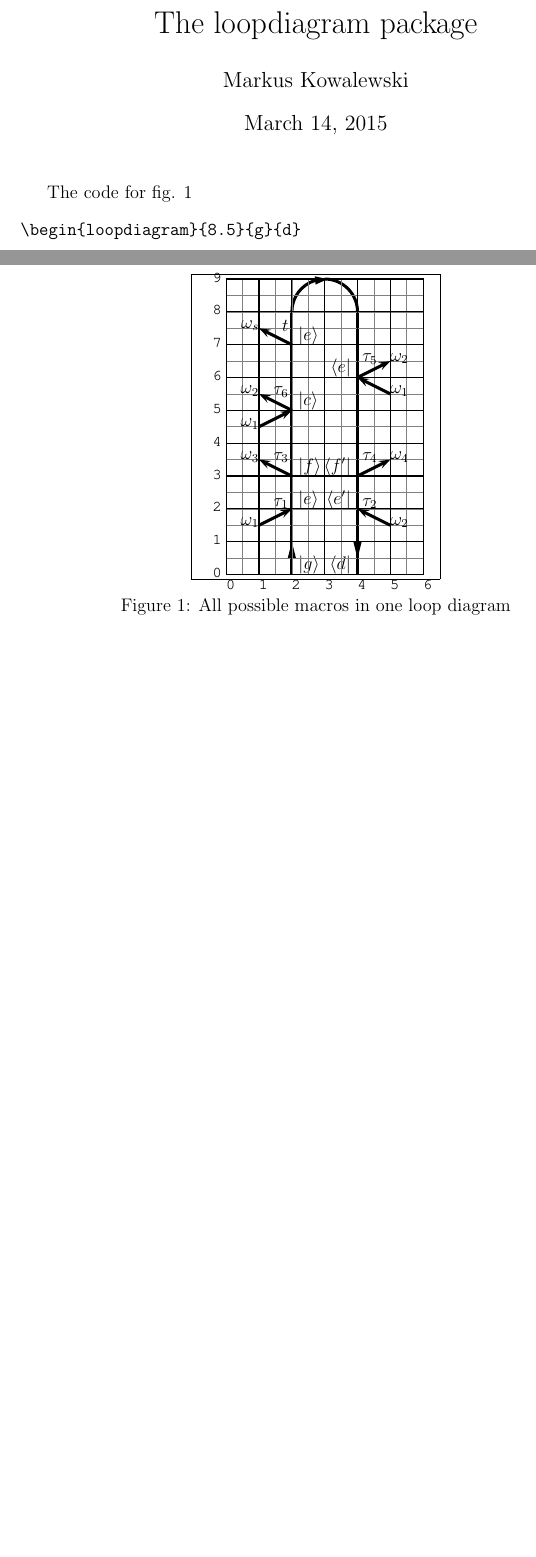
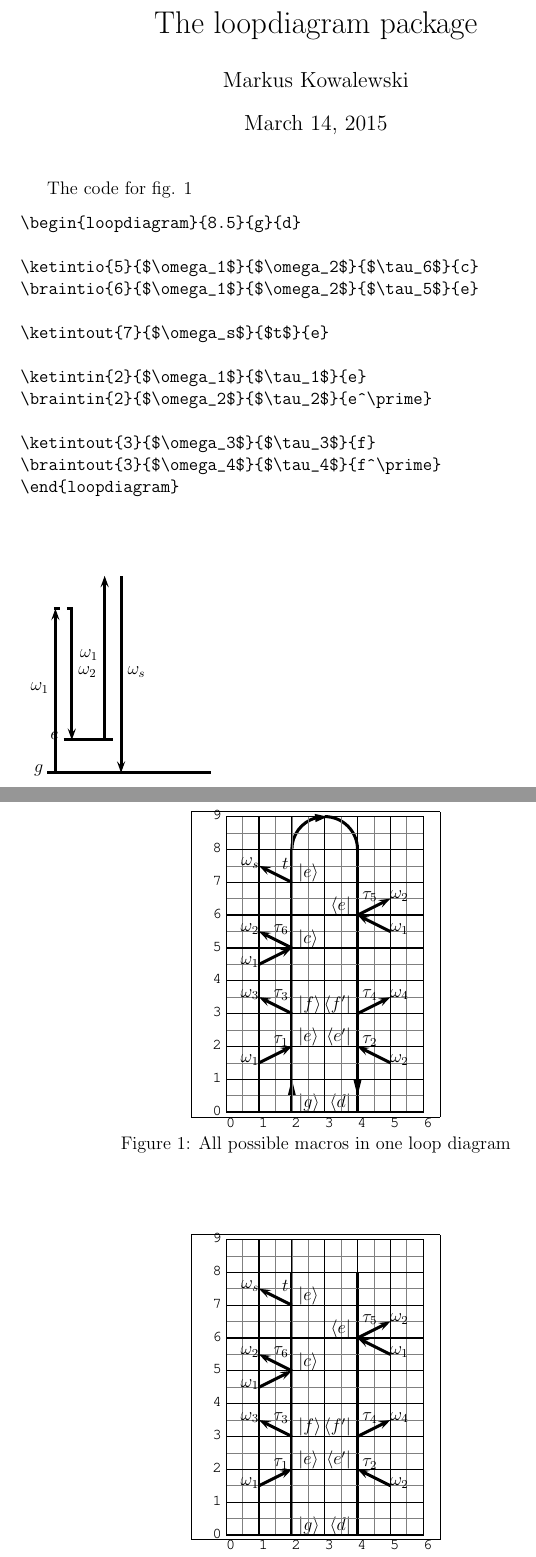
Before and after one commit to markuskowa/loopdiagram, a LaTeX document (loopdiagram_handbook.tex, which reads loopdiagram.sty): two parts of pages 1 and 2 of 2, joined at a grey line, cut so that both start at the same text, the shorter picture padded with empty space. Compiled offline with LaTeX, dvips and Ghostscript.

Commit message:
restructured style

```diff
--- a/loopdiagram.sty
+++ b/loopdiagram.sty
@@ -10,9 +10,140 @@
 
 
 \RequirePackage{pstricks,pst-plot,pst-coil}
-\RequirePackage{expl3}
+
+%%
+%% Macro section
+%%
+%%
+
 %
-% The loopdigram environment
+% place a ket vector
+% usage: \putket{y}{state}
+%
+\newcommand{\putket}[2]{\rput[lb](!\loopbase\space .2 add #1){$\vert #2 \rangle$}}
+
+%
+% place a bra vector
+% usage: \putket{y}{state}
+%
+\newcommand{\putbra}[2]{\rput[rb](!\loopbase\space \loopwidth\space add -.2 add #1){$\langle #2 \vert$}}
+
+
+%
+% place a dipole interaction on the ket side
+% usage: \ketdipin{t}{fieldlabel}{timelabel}{state}
+%
+\newcommand{\ketin}[4]
+{
+% arrow in ->
+\psline{->}(!\loopbase\space -1 add #1\space -.5 add)(\loopbase,#1)
+% field label
+\rput[Br](!\loopbase\space -1 add #1\space -.5 add){#2}
+% time label
+\rput[br](!\loopbase\space -.1 add #1){#3}
+% state after interaction
+\putket{#1}{#4}
+}
+
+
+%
+% place a dipole interaction on the bra side
+% usage: \braintin{t}{fieldlabel}{timelabel}{state}
+%
+\newcommand{\brain}[4]
+{
+% arrow in ->
+\psline{->}(!\loopbase\space \loopwidth\space add 1 add #1\space -.5 add)
+ (!\loopbase\space \loopwidth\space add #1)
+% field label
+\rput[Bl](!\loopbase\space \loopwidth\space add 1 add #1\space -.5 add){#2}
+% time label
+\rput[bl](!\loopbase\space \loopwidth\space add .15 add #1){#3}
+% state after interaction
+\putbra{#1}{#4}
+}
+
+%
+% place a dipole interaction on the ket side
+% usage: \ketintout{t}{fieldlabel}{timelabel}{state}
+%
+\newcommand{\ketout}[4]
+{
+% arrow out ->
+\psline{->}(\loopbase,#1)(!\loopbase\space -1 add #1\space +.5 add)
+% field label
+\rput[Br](!\loopbase\space -1 add #1\space +.5 add){#2}
+% time label
+\rput[br](!\loopbase\space -.1 add #1 0.4 add){#3}
+% state after interaction
+\putket{#1}{#4}
+}
+
+%
+% place a dipole interaction on the bra side
+% usage: \braintout{t}{fieldlabel}{timelabel}{state}
+%
+\newcommand{\braout}[4]
+{
+% arrow in ->
+\psline{->}(!\loopbase\space \loopwidth\space add #1)
+ (!\loopbase\space \loopwidth\space add 1 add #1\space +.5 add)
+% field label
+\rput[Bl](!\loopbase\space \loopwidth\space add 1 add #1\space +.5 add){#2}
+% time label
+\rput[bl](!\loopbase\space \loopwidth\space add 0.15 add #1 0.4 add){#3}
+% state after interaction
+\putbra{#1}{#4}
+}
+
+%
+% Place a Raman interaction on the ket side
+% usage: \ketintio{t}{fieldlabel_in}{fieldlabel_out}{timelabel}{state}
+%
+\newcommand{\ketinout}[5]
+{
+% arrow in ->
+\psline{->}(!\loopbase\space -1 add #1\space -.5 add)(\loopbase,#1)
+% arrow out <-
+\psline{->}(\loopbase,#1)(!\loopbase\space -1 add #1\space +.5 add)
+% field label in
+\rput[Br](!\loopbase\space -1 add #1\space -.5 add){#2}
+% field label out
+\rput[Br](!\loopbase\space -1 add #1\space +.5 add){#3}
+%time label
+\rput[br](!\loopbase\space -.1 add #1 0.4 add){#4}
+% state after interaction
+\putket{#1}{#5}
+}
+
+%
+% Place a Raman interaction on the ket side
+% usage: \braintio{t}{fieldlabel_in}{fieldlabel_out}{timelabel}{state}
+%
+\newcommand{\brainout}[5]
+{
+% arrow out ->
+\psline{->}(!\loopbase\space \loopwidth\space add #1)
+ (!\loopbase\space \loopwidth\space add 1 add #1\space +.5 add)
+% field label out
+\rput[Bl](!\loopbase\space \loopwidth\space add 1 add #1\space +.5 add){#3}
+% time label
+\rput[bl](!\loopbase\space \loopwidth\space add 0.15 add #1 0.4 add){#4}
+% state after interaction
+\putbra{#1}{#5}
+% arrow in <-
+\psline{->}(!\loopbase\space \loopwidth\space add 1 add #1\space -.5 add)
+ (!\loopbase\space \loopwidth\space add #1)
+% field label
+\rput[Bl](!\loopbase\space \loopwidth\space add 1 add #1\space -.5 add){#2}
+}
+
+%%
+%% Environment section
+%%
+
+%
+% The loopdiagram environment
 %
 % Options: total time, intial ket, initial bra
 %
@@ -26,126 +157,6 @@
 \def\loopwidth{2} % width
 
 \begin{pspicture}(0,0)(6, #1)
-
-%
-% place a ket vector
-% usage: \putket{y}{state}
-%
-\newcommand{\putket}[2]{\rput[lb](!\loopbase\space .2 add ##1){$\vert ##2 \rangle$}}
-
-%
-% place a bra vector
-% usage: \putket{y}{state}
-%
-\newcommand{\putbra}[2]{\rput[rb](!\loopbase\space \loopwidth\space add -.2 add ##1){$\langle ##2 \vert$}}
-
-%
-% place a dipole interaction on the ket side
-% usage: \ketdipin{t}{fieldlabel}{timelabel}{state}
-%
-\newcommand{\ketintin}[4]
-{
-% arrow in ->
-\psline{->}(!\loopbase\space -1 add ##1\space -.5 add)(\loopbase,##1)
-% field label
-\rput[Br](!\loopbase\space -1 add ##1\space -.5 add){##2}
-% time label
-\rput[br](!\loopbase\space -.1 add ##1){##3}
-% state after interaction
-\putket{##1}{##4}
-}
-
-%
-% place a dipole interaction on the bra side
-% usage: \braintin{t}{fieldlabel}{timelabel}{state}
-%
-\newcommand{\braintin}[4]
-{
-% arrow in ->
-\psline{->}(!\loopbase\space \loopwidth\space add 1 add ##1\space -.5 add)
- (!\loopbase\space \loopwidth\space add ##1)
-% field label
-\rput[Bl](!\loopbase\space \loopwidth\space add 1 add ##1\space -.5 add){##2}
-% time label
-\rput[bl](!\loopbase\space \loopwidth\space add .15 add ##1){##3}
-% state after interaction
-\putbra{##1}{##4}
-}
-
-%
-% place a dipole interaction on the ket side
-% usage: \ketintout{t}{fieldlabel}{timelabel}{state}
-%
-\newcommand{\ketintout}[4]
-{
-% arrow out ->
-\psline{->}(\loopbase,##1)(!\loopbase\space -1 add ##1\space +.5 add)
-% field label
-\rput[Br](!\loopbase\space -1 add ##1\space +.5 add){##2}
-% time label
-\rput[br](!\loopbase\space -.1 add ##1 0.4 add){##3}
-% state after interaction
-\putket{##1}{##4}
-}
-
-%
-% place a dipole interaction on the bra side
-% usage: \braintout{t}{fieldlabel}{timelabel}{state}
-%
-\newcommand{\braintout}[4]
-{
-% arrow in ->
-\psline{->}(!\loopbase\space \loopwidth\space add ##1)
- (!\loopbase\space \loopwidth\space add 1 add ##1\space +.5 add)
-% field label
-\rput[Bl](!\loopbase\space \loopwidth\space add 1 add ##1\space +.5 add){##2}
-% time label
-\rput[bl](!\loopbase\space \loopwidth\space add 0.15 add ##1 0.4 add){##3}
-% state after interaction
-\putbra{##1}{##4}
-}
-
-%
-% Place a Raman interaction on the ket side
-% usage: \ketintio{t}{fieldlabel_in}{fieldlabel_out}{timelabel}{state}
-%
-\newcommand{\ketintio}[5]
-{
-% arrow in ->
-\psline{->}(!\loopbase\space -1 add ##1\space -.5 add)(\loopbase,##1)
-% arrow out <-
-\psline{->}(\loopbase,##1)(!\loopbase\space -1 add ##1\space +.5 add)
-% field label in
-\rput[Br](!\loopbase\space -1 add ##1\space -.5 add){##2}
-% field label out
-\rput[Br](!\loopbase\space -1 add ##1\space +.5 add){##3}
-%time label
-\rput[br](!\loopbase\space -.1 add ##1 0.4 add){##4}
-% state after interaction
-\putket{##1}{##5}
-}
-
-%
-% Place a Raman interaction on the ket side
-% usage: \braintio{t}{fieldlabel_in}{fieldlabel_out}{timelabel}{state}
-%
-\newcommand{\braintio}[5]
-{
-% arrow out ->
-\psline{->}(!\loopbase\space \loopwidth\space add ##1)
- (!\loopbase\space \loopwidth\space add 1 add ##1\space +.5 add)
-% field label out
-\rput[Bl](!\loopbase\space \loopwidth\space add 1 add ##1\space +.5 add){##3}
-% time label
-\rput[bl](!\loopbase\space \loopwidth\space add 0.15 add ##1 0.4 add){##4}
-% state after interaction
-\putbra{##1}{##5}
-% arrow in <-
-\psline{->}(!\loopbase\space \loopwidth\space add 1 add ##1\space -.5 add)
- (!\loopbase\space \loopwidth\space add ##1)
-% field label
-\rput[Bl](!\loopbase\space \loopwidth\space add 1 add ##1\space -.5 add){##2}
-}
 
 
 %
@@ -171,6 +182,89 @@
 }{ \end{pspicture} }
 
 
+%
+% The ladderdiagram environment.
+%
+% Options: total time, intial ket, initial bra
+%
+\newenvironment{ladderdiagram}[3]{ % begin
+
+\psset{xunit=0.3in,yunit=0.3in,runit=0.3in,plotpoints=200,
+       dash=4pt 4pt,linewidth=2pt,dotsep=4pt}
+
+\def\looplen{#1}  % height of the loop
+\def\loopbase{2}  % base x
+\def\loopwidth{2} % width
+
+\begin{pspicture}(0,0)(6, #1)
+
+%
+% Setup base diagram
+%
+
+% place the ket line
+%\psline[arrowlength=2,arrowinset=0]{->}(\loopbase, 0)(\loopbase,1)
+\psline(\loopbase,0)(!\loopbase\space \looplen\space -1 add)
+\putket{0}{#2}
+
+% place the bra line
+\psline(!\loopbase\space \loopwidth\space add \looplen\space -1 add)(!\loopbase\space \loopwidth\space add 0)
+%\psline[arrowlength=2,arrowinset=0]{>-}(4,1)(4,0)
+\putbra{0}{#3}
+
+
+}{ \end{pspicture} }
+
+
+%
+% usage putlevel{<E>}{<tmin>}{<tmax>}{<label>}
+%
+\newcommand{\putlevel}[4]
+{
+% level line
+\psline(#2,#1)(! #2\space #3\space add #1)
+% field label
+\rput[Bl](! #2\space -.4 add #1){$#4$}
+}
+
+\newcommand{\putvlevel}[3]
+{
+% level line
+\psline[linestyle=dashed](#2,#1)(! #2\space #3\space add #1)
+% field label
+}
+
+%
+% usage putlevel{<Emin>}{<Emax>}{<t>}{<label>}
+%
+\newcommand{\fieldup}[4]
+{
+% level line
+\psline{->}(#3,#1)(#3,#2)
+% field label
+\rput[Br](! #3\space -.2 add  #2\space -#1\space add 0.5 mul #1\space add){#4}
+}
+
+%
+% usage putlevel{<Emin>}{<Emax>}{<t>}{<label>}
+%
+\newcommand{\fielddown}[4]
+{
+% level line
+\psline{<-}(#3,#1)(#3,#2)
+% field label
+\rput[Bl](! #3\space +.2 add  #2\space -#1\space add 0.5 mul #1\space add){#4}
+}
+
+
+\newenvironment{leveldiagram}[2]{
+\psset{xunit=0.3in,yunit=0.3in,runit=0.3in,plotpoints=200,
+       dash=4pt 4pt,linewidth=2pt,dotsep=4pt}
+
+\begin{pspicture}(0,0)(#1, #2)
+
+
+}{ \end{pspicture} }
 
 
 \endinput
--- a/loopdiagram_handbook.tex
+++ b/loopdiagram_handbook.tex
@@ -13,22 +13,45 @@
 \fbox{
 \begin{loopdiagram}{9}{g}{d}
 \psgrid[subgriddiv=2](0,0)(0,0)(6,9)
-\ketintio{5}{$\omega_1$}{$\omega_2$}{$\tau_6$}{c}
-\braintio{6}{$\omega_1$}{$\omega_2$}{$\tau_5$}{e}
+\ketinout{5}{$\omega_1$}{$\omega_2$}{$\tau_6$}{c}
+\brainout{6}{$\omega_1$}{$\omega_2$}{$\tau_5$}{e}
 
 
-\ketintout{7}{$\omega_s$}{$t$}{e}
+\ketout{7}{$\omega_s$}{$t$}{e}
 
 
-\ketintin{2}{$\omega_1$}{$\tau_1$}{e}
-\braintin{2}{$\omega_2$}{$\tau_2$}{e^\prime}
+\ketin{2}{$\omega_1$}{$\tau_1$}{e}
+\brain{2}{$\omega_2$}{$\tau_2$}{e^\prime}
 
-\ketintout{3}{$\omega_3$}{$\tau_3$}{f}
-\braintout{3}{$\omega_4$}{$\tau_4$}{f^\prime}
+\ketout{3}{$\omega_3$}{$\tau_3$}{f}
+\braout{3}{$\omega_4$}{$\tau_4$}{f^\prime}
 \end{loopdiagram}
 }
 \caption{All possible macros in one loop diagram}
 \label{fig:diagall}
+\end{figure}
+
+\begin{figure}
+\centering
+\fbox{
+\begin{ladderdiagram}{9}{g}{d}
+\psgrid[subgriddiv=2](0,0)(0,0)(6,9)
+\ketinout{5}{$\omega_1$}{$\omega_2$}{$\tau_6$}{c}
+\brainout{6}{$\omega_1$}{$\omega_2$}{$\tau_5$}{e}
+
+
+\ketout{7}{$\omega_s$}{$t$}{e}
+
+
+\ketin{2}{$\omega_1$}{$\tau_1$}{e}
+\brain{2}{$\omega_2$}{$\tau_2$}{e^\prime}
+
+\ketout{3}{$\omega_3$}{$\tau_3$}{f}
+\braout{3}{$\omega_4$}{$\tau_4$}{f^\prime}
+\end{ladderdiagram}
+}
+\caption{All possible macros in one ladder diagram}
+\label{fig:ldiagall}
 \end{figure}
 
 The code for fig. \ref{fig:diagall}
@@ -47,4 +70,18 @@ The code for fig. \ref{fig:diagall}
 \braintout{3}{$\omega_4$}{$\tau_4$}{f^\prime}
 \end{loopdiagram}
 \end{verbatim}
+
+\begin{leveldiagram}{5}{8}
+\putlevel{0}{0}{5}{g}
+\putlevel{1}{.5}{1.5}{e}
+
+\fieldup{0}{5}{0.25}{$\omega_1$}
+\fielddown{1}{5}{0.75}{$\omega_2$}
+\putvlevel{5}{0.2}{0.6}
+
+\fieldup{1}{6}{1.75}{$\omega_1$}
+\fielddown{0}{6}{2.25}{$\omega_s$}
+\end{leveldiagram}
+
+
 \end{document}
```
Also changed, not shown: loopdiagram_examples.tex (+1 -1 lines).
